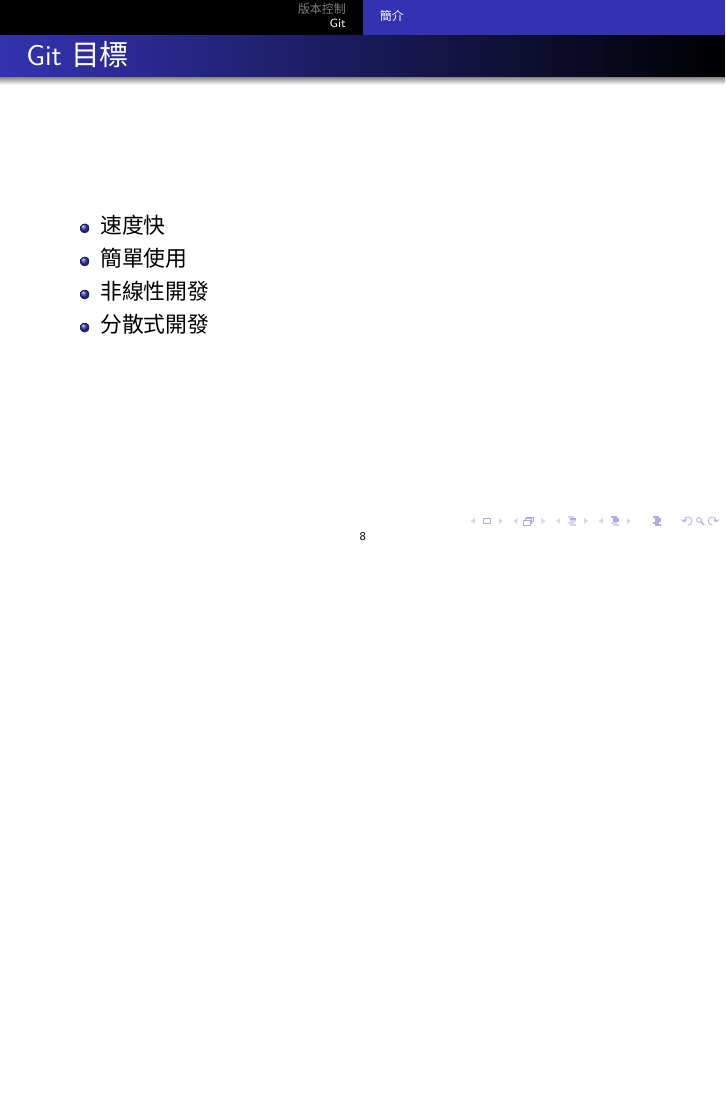
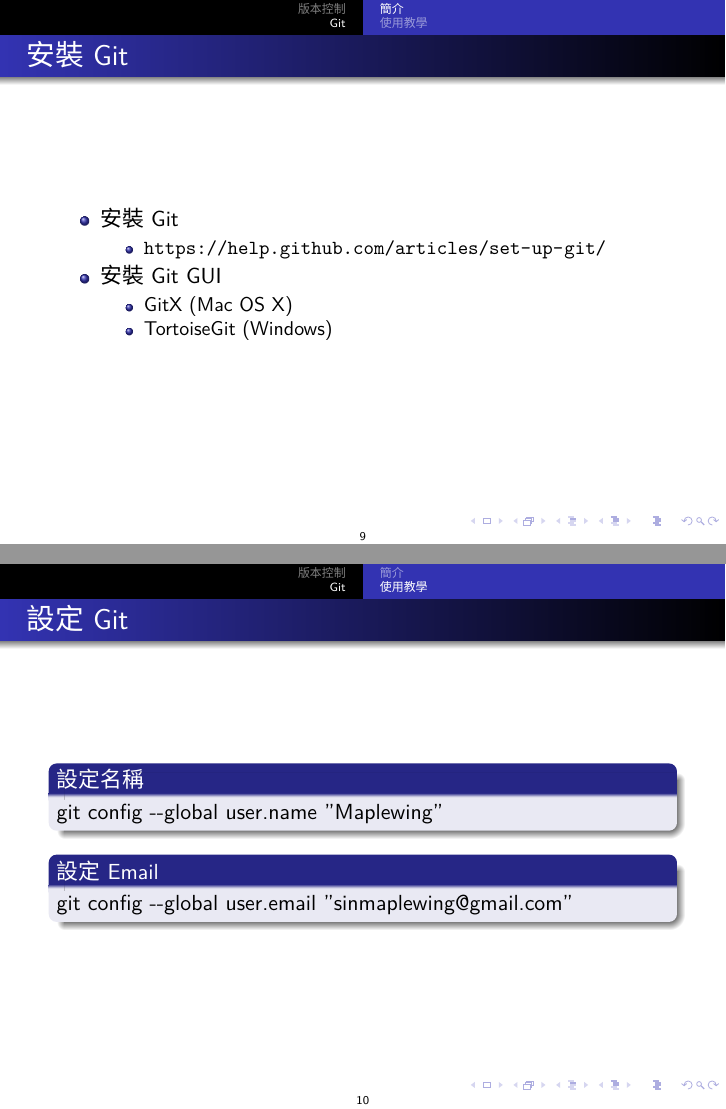
Before and after one commit to Maplewing-Personal-Projects/GitSlide, LaTeX slides (git.tex): page 8 of 8 before the commit and pages 9 and 10 of 13 after it, the two joined at a grey line, the shorter picture padded with empty space. Compiled offline with XeLaTeX; a missing font is replaced by an installed copy or a similar font.

Commit message:
Add to Page 13.

```diff
--- a/git.tex
+++ b/git.tex
@@ -1,9 +1,10 @@
-\documentclass[pdf,15pt]{beamer}
+\documentclass[pdf,16pt]{beamer}
 \mode<presentation>{\usetheme{Warsaw}}
 \usepackage{fontspec}   %加這個就可以設定字體
 \usepackage{xeCJK}       %讓中英文字體分開設置
 
 %
+\usepackage{listings}
 \usepackage{graphicx} % Allows including images
 \usepackage{booktabs} % Allows the use of \toprule, \midrule and \bottomrule in tables
 \setCJKmainfont{LiHei Pro} %設定中文為系統上的字型，而英文不去更動，使用原TeX字型
@@ -94,3 +95,28 @@
           \item 分散式開發
         \end{itemize}
       \end{frame}
+
+      \begin{frame}{安裝Git}
+        \begin{itemize}
+          \item 安裝Git
+          \begin{itemize}
+            \item \url{https://help.github.com/articles/set-up-git/}
+          \end{itemize}
+          \item 安裝Git GUI
+          \begin{itemize}
+            \item GitX (Mac OS X)
+            \item TortoiseGit (Windows)
+          \end{itemize}
+        \end{itemize}
+      \end{frame}
+    \end{subsection}
+
+    \begin{subsection}{使用教學}
+      \begin{frame}{設定Git}
+        \begin{block}{設定名稱}
+          git config -\phantom{}-global user.name "Maplewing"
+        \end{block}
+        \begin{block}{設定Email}
+          git config -\phantom{}-global user.email "sinmaplewing@gmail.com"
+        \end{block}
+      \end{frame}
```
Also changed, not shown: images/004.jpg (added), git.tex (31 more changed lines).
